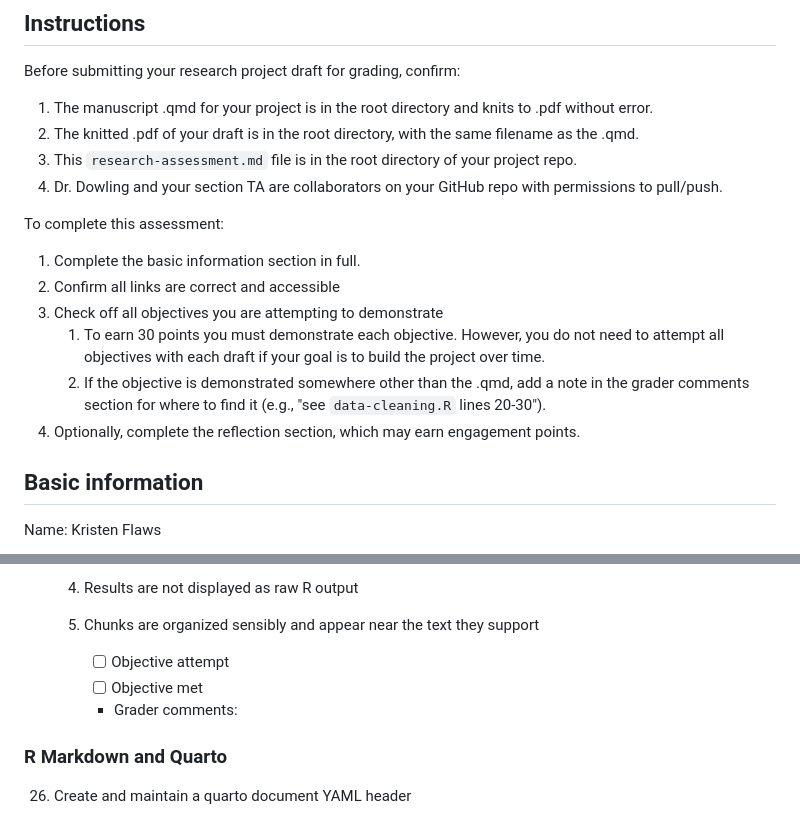
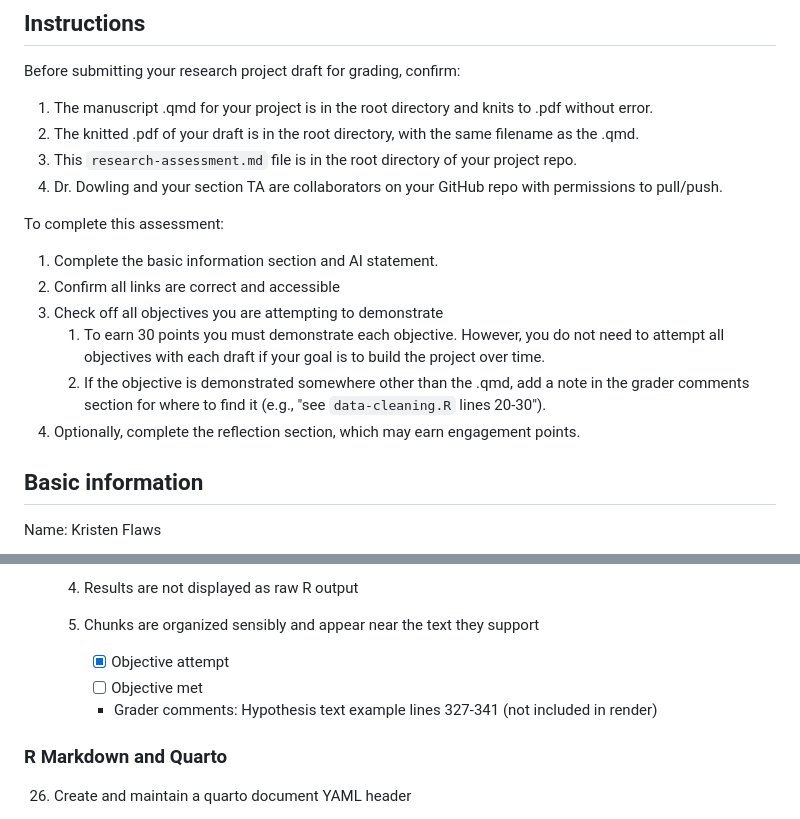
Before and after one commit to KFlaws/KFlaws-SNQ-FAA-Data, a Markdown page: research-assessment.md, 2 parts joined by grey strips. Rendered like a GitHub page.

```diff
--- a/research-assessment.md
+++ b/research-assessment.md
@@ -14,13 +14,12 @@ Before submitting your research project draft for grading, confirm:
 
 To complete this assessment:
 
-1. Complete the basic information section in full.
+1. Complete the basic information section and AI statement.
 2. Confirm all links are correct and accessible
 3. Check off all objectives you are attempting to demonstrate
     1. To earn 30 points you must demonstrate each objective. However, you do not need to attempt all objectives with each draft if your goal is to build the project over time.
     2. If the objective is demonstrated somewhere other than the .qmd, add a note in the grader comments section for where to find it (e.g., "see `data-cleaning.R` lines 20-30").
 4. Optionally, complete the reflection section, which may earn engagement points.
-
 
 ## Basic information
 
@@ -357,9 +351,9 @@ Refer to the website for general tips on meeting these objectives and an FAQ.
     4. Results are not displayed as raw R output
     5. Chunks are organized sensibly and appear near the text they support
 
-        -   [ ] Objective attempt
+        -   [X] Objective attempt
         -   [ ] Objective met
-        -   Grader comments:
+        -   Grader comments: Hypothesis text example lines 327-341 (not included in render)
 
 ### R Markdown and Quarto
 
```
Also changed, not shown: other parts of research-assessment.md (+25 -21 lines).
